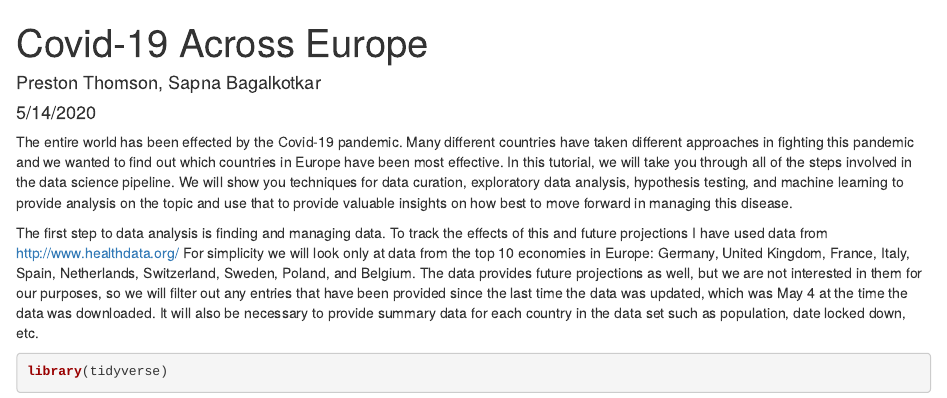
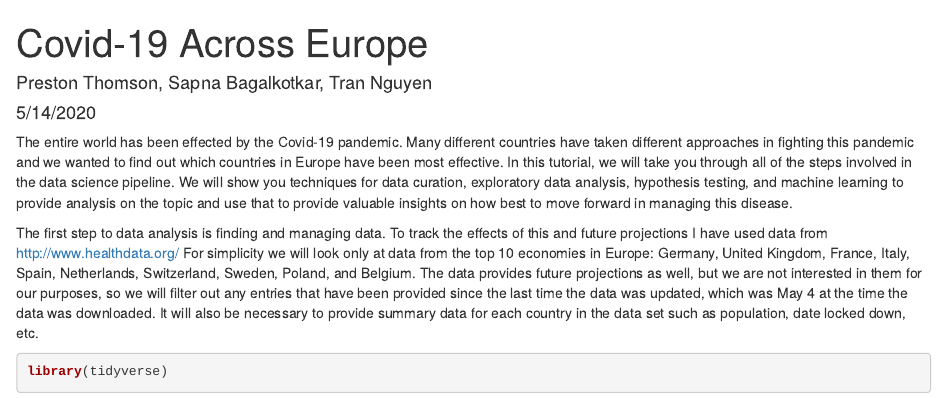
Before and after one commit to prestonthomson98/prestonthomson98.github.io, an R Markdown document (Final Project.Rmd): the page in a window 1100 px wide, from its top. Rendered offline with R 4.5, knitr and Pandoc, with nearby package versions; some code elsewhere in the file could not run offline.

Commit message:
added my name in contributors

```diff
--- a/Final Project.Rmd
+++ b/Final Project.Rmd
@@ -1,6 +1,6 @@
 ---
 title: "Covid-19 Across Europe"
-author: "Preston Thomson, Sapna Bagalkotkar"
+author: "Preston Thomson, Sapna Bagalkotkar, Tran Nguyen"
 
 date: "5/14/2020"
 output: html_document
```
